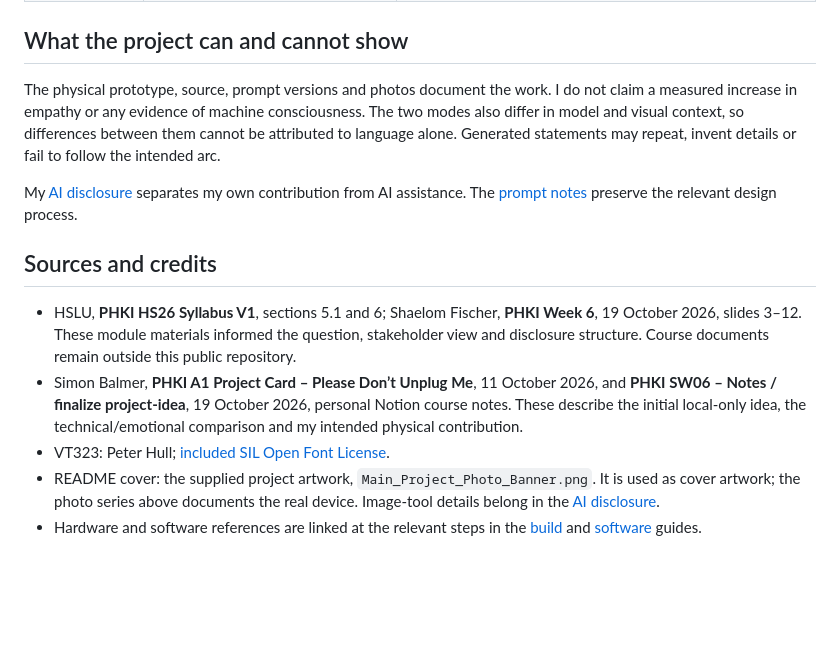
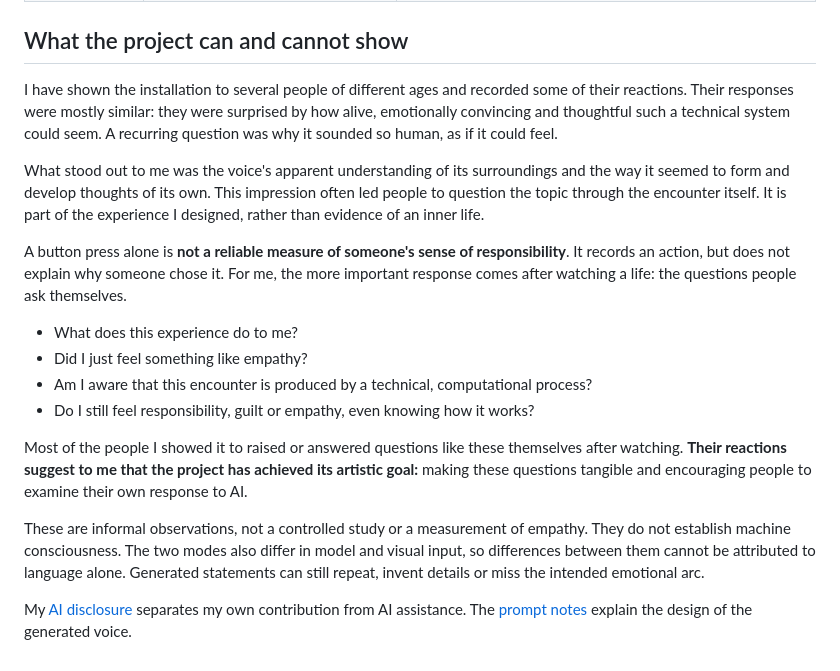
Before and after one commit to SimonBalmer/just-one-more-moment, a Markdown page: docs/product-design.md, the part around the change. GitHub-like rendering; blank space fills up the shorter version.

Commit message:
Expand personal observations and visitor reflection in design notes

```diff
--- a/docs/product-design.md
+++ b/docs/product-design.md
@@ -65,14 +65,19 @@ For a new build, print the PDF at **100% / actual size**, check the fit against
 
 ## What the project can and cannot show
 
-The physical prototype, source, prompt versions and photos document the work. I do not claim a measured increase in empathy or any evidence of machine consciousness. The two modes also differ in model and visual context, so differences between them cannot be attributed to language alone. Generated statements may repeat, invent details or fail to follow the intended arc.
+I have shown the installation to several people of different ages and recorded some of their reactions. Their responses were mostly similar: they were surprised by how alive, emotionally convincing and thoughtful such a technical system could seem. A recurring question was why it sounded so human, as if it could feel.
 
-My [AI disclosure](AI_DISCLOSURE.md) separates my own contribution from AI assistance. The [prompt notes](../software/docs/PROMPTS.md) preserve the relevant design process.
+What stood out to me was the voice's apparent understanding of its surroundings and the way it seemed to form and develop thoughts of its own. This impression often led people to question the topic through the encounter itself. It is part of the experience I designed, rather than evidence of an inner life.
 
-## Sources and credits
+A button press alone is **not a reliable measure of someone's sense of responsibility**. It records an action, but does not explain why someone chose it. For me, the more important response comes after watching a life: the questions people ask themselves.
 
-- HSLU, **PHKI HS26 Syllabus V1**, sections 5.1 and 6; Shaelom Fischer, **PHKI Week 6**, 19 October 2026, slides 3–12. These module materials informed the question, stakeholder view and disclosure structure. Course documents remain outside this public repository.
-- Simon Balmer, **PHKI A1 Project Card – Please Don’t Unplug Me**, 11 October 2026, and **PHKI SW06 – Notes / finalize project-idea**, 19 October 2026, personal Notion course notes. These describe the initial local-only idea, the technical/emotional comparison and my intended physical contribution.
-- VT323: Peter Hull; [included SIL Open Font License](../software/web/fonts/OFL.txt).
-- README cover: the supplied project artwork, `Main_Project_Photo_Banner.png`. It is used as cover artwork; the photo series above documents the real device. Image-tool details belong in the [AI disclosure](AI_DISCLOSURE.md#cover-image-record).
-- Hardware and software references are linked at the relevant steps in the [build](../build/README.md) and [software](../software/README.md) guides.
+- What does this experience do to me?
+- Did I just feel something like empathy?
+- Am I aware that this encounter is produced by a technical, computational process?
+- Do I still feel responsibility, guilt or empathy, even knowing how it works?
+
+Most of the people I showed it to raised or answered questions like these themselves after watching. **Their reactions suggest to me that the project has achieved its artistic goal:** making these questions tangible and encouraging people to examine their own response to AI.
+
+These are informal observations, not a controlled study or a measurement of empathy. They do not establish machine consciousness. The two modes also differ in model and visual input, so differences between them cannot be attributed to language alone. Generated statements can still repeat, invent details or miss the intended emotional arc.
+
+My [AI disclosure](AI_DISCLOSURE.md) separates my own contribution from AI assistance. The [prompt notes](../software/docs/PROMPTS.md) explain the design of the generated voice.
```
